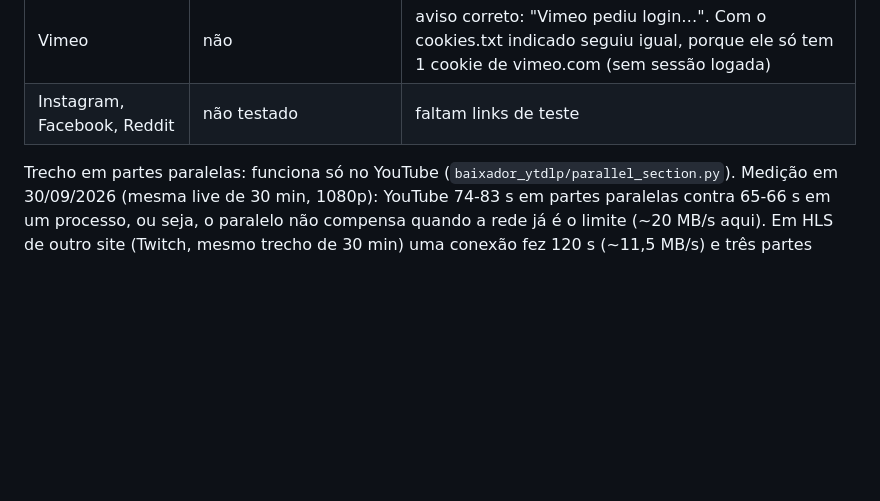
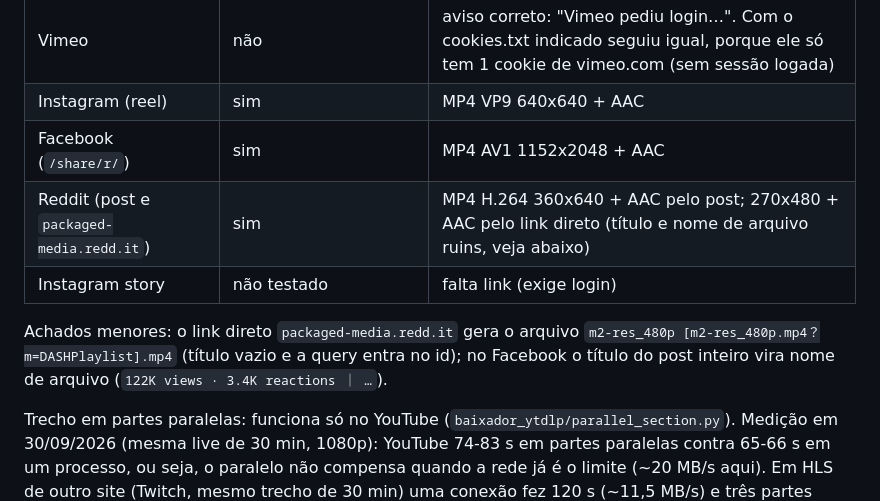
Before and after one commit to NoThinkpls/baixador-ytdlp, a Markdown page: PENDENCIAS.md, the part around the change. GitHub-like rendering; blank space fills up the shorter version.

Commit message:
docs: registra Instagram, Facebook e Reddit na validação de sites
Os três baixam sem login; anota o nome de arquivo ruim do link direto do
Reddit e o título longo do Facebook.

Co-Authored-By: Claude Sonnet 5.5 <noreply@anthropic.com>

```diff
--- a/PENDENCIAS.md
+++ b/PENDENCIAS.md
@@ -47,7 +47,12 @@ Validado em 30/09/2026 (yt-dlp 2026.08.19, Deno 2.9.7, `probe()` + `DownloadRunn
 | SoundCloud | sim (link curto `on.soundcloud.com`) | MP3 128 kbps |
 | Twitch (VOD, 30 min) | sim | MP4 H.264 1080p + AAC, 15x o tempo real em uma conexão |
 | Vimeo | não | aviso correto: "Vimeo pediu login…". Com o cookies.txt indicado seguiu igual, porque ele só tem 1 cookie de vimeo.com (sem sessão logada) |
-| Instagram, Facebook, Reddit | não testado | faltam links de teste |
+| Instagram (reel) | sim | MP4 VP9 640x640 + AAC |
+| Facebook (`/share/r/`) | sim | MP4 AV1 1152x2048 + AAC |
+| Reddit (post e `packaged-media.redd.it`) | sim | MP4 H.264 360x640 + AAC pelo post; 270x480 + AAC pelo link direto (título e nome de arquivo ruins, veja abaixo) |
+| Instagram story | não testado | falta link (exige login) |
+
+Achados menores: o link direto `packaged-media.redd.it` gera o arquivo `m2-res_480p [m2-res_480p.mp4？m=DASHPlaylist].mp4` (título vazio e a query entra no id); no Facebook o título do post inteiro vira nome de arquivo (`122K views · 3.4K reactions ｜ …`).
 
 Trecho em partes paralelas: funciona só no YouTube (`baixador_ytdlp/parallel_section.py`).
 Medição em 30/09/2026 (mesma live de 30 min, 1080p): YouTube 74-83 s em partes paralelas contra
```
